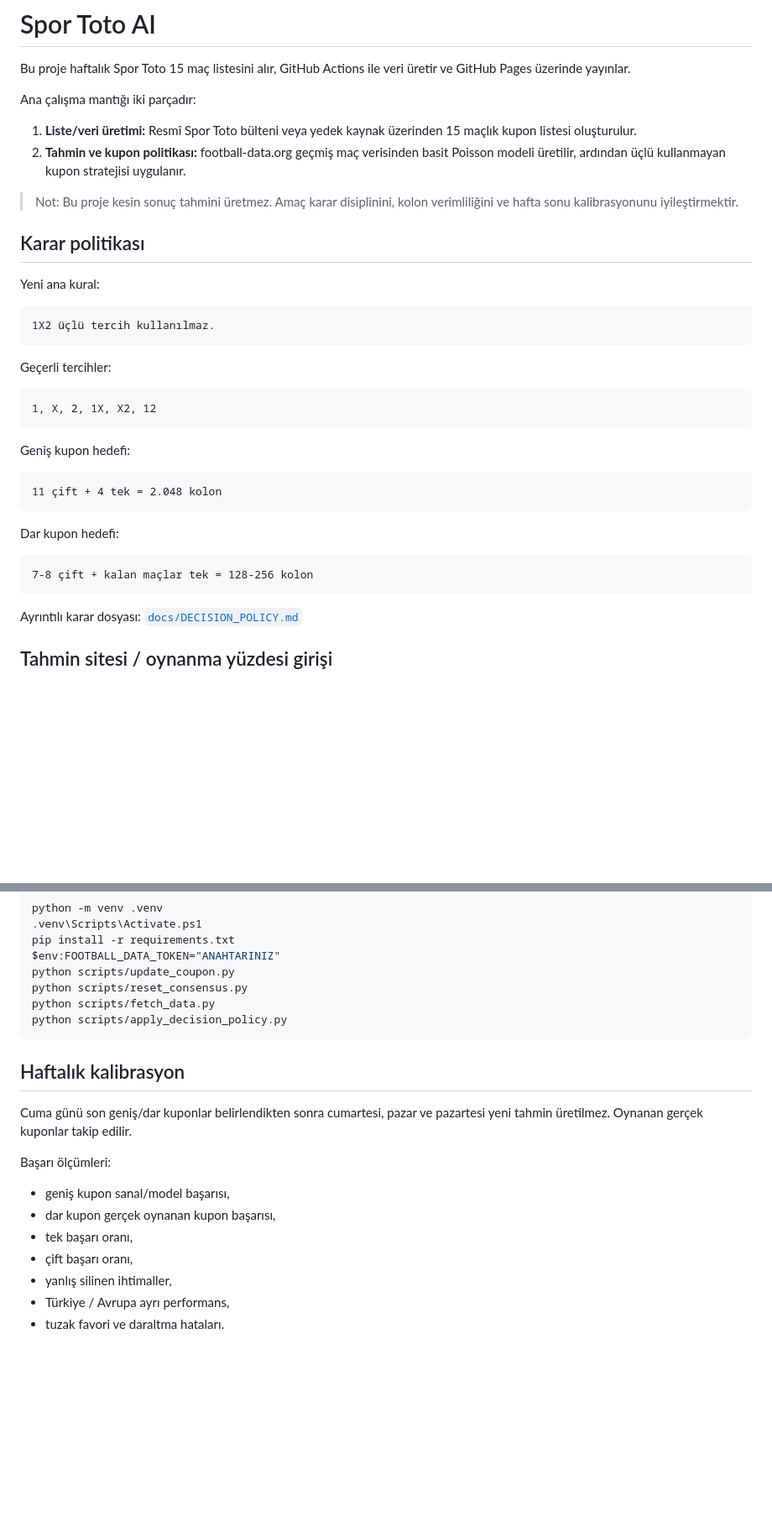
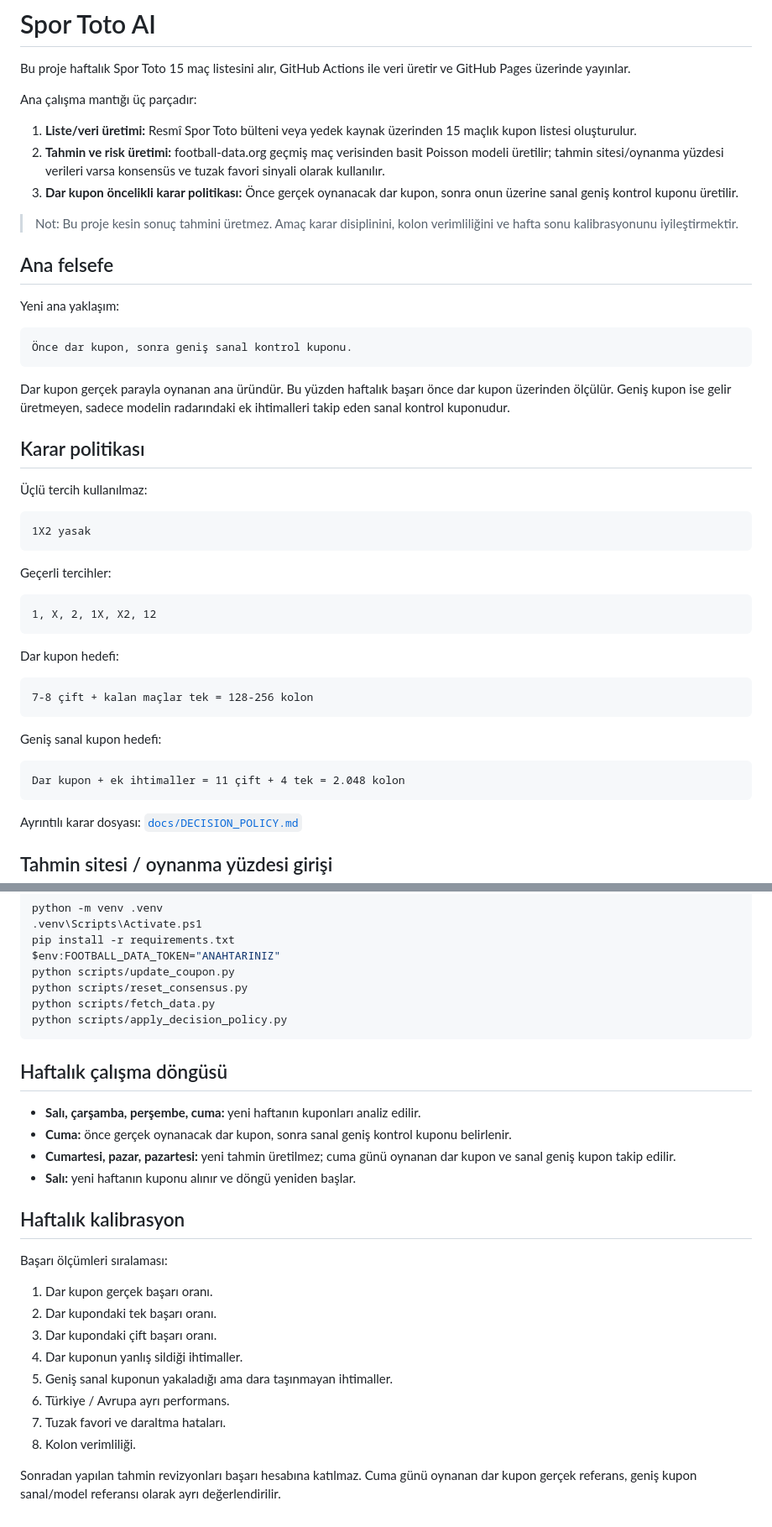
Before and after one commit to aakgul76-cmyk/sportoto-ai, a Markdown page: README.md, 2 parts joined by grey strips. Shown at 84% size. Rendered like a GitHub page; blank space fills up the shorter version.

Commit message:
README dar kupon oncelikli sisteme gore guncelle

````diff
--- a/README.md
+++ b/README.md
@@ -2,19 +2,30 @@
 
 Bu proje haftalık Spor Toto 15 maç listesini alır, GitHub Actions ile veri üretir ve GitHub Pages üzerinde yayınlar.
 
-Ana çalışma mantığı iki parçadır:
+Ana çalışma mantığı üç parçadır:
 
 1. **Liste/veri üretimi:** Resmî Spor Toto bülteni veya yedek kaynak üzerinden 15 maçlık kupon listesi oluşturulur.
-2. **Tahmin ve kupon politikası:** football-data.org geçmiş maç verisinden basit Poisson modeli üretilir, ardından üçlü kullanmayan kupon stratejisi uygulanır.
+2. **Tahmin ve risk üretimi:** football-data.org geçmiş maç verisinden basit Poisson modeli üretilir; tahmin sitesi/oynanma yüzdesi verileri varsa konsensüs ve tuzak favori sinyali olarak kullanılır.
+3. **Dar kupon öncelikli karar politikası:** Önce gerçek oynanacak dar kupon, sonra onun üzerine sanal geniş kontrol kuponu üretilir.
 
 > Not: Bu proje kesin sonuç tahmini üretmez. Amaç karar disiplinini, kolon verimliliğini ve hafta sonu kalibrasyonunu iyileştirmektir.
 
+## Ana felsefe
+
+Yeni ana yaklaşım:
+
+```text
+Önce dar kupon, sonra geniş sanal kontrol kuponu.
+```
+
+Dar kupon gerçek parayla oynanan ana üründür. Bu yüzden haftalık başarı önce dar kupon üzerinden ölçülür. Geniş kupon ise gelir üretmeyen, sadece modelin radarındaki ek ihtimalleri takip eden sanal kontrol kuponudur.
+
 ## Karar politikası
 
-Yeni ana kural:
+Üçlü tercih kullanılmaz:
 
 ```text
-1X2 üçlü tercih kullanılmaz.
+1X2 yasak
 ```
 
 Geçerli tercihler:
@@ -23,16 +34,16 @@ Geçerli tercihler:
 1, X, 2, 1X, X2, 12
 ```
 
-Geniş kupon hedefi:
-
-```text
-11 çift + 4 tek = 2.048 kolon
-```
-
 Dar kupon hedefi:
 
 ```text
 7-8 çift + kalan maçlar tek = 128-256 kolon
+```
+
+Geniş sanal kupon hedefi:
+
+```text
+Dar kupon + ek ihtimaller = 11 çift + 4 tek = 2.048 kolon
 ```
 
 Ayrıntılı karar dosyası: [`docs/DECISION_POLICY.md`](docs/DECISION_POLICY.md)
@@ -99,16 +110,24 @@ python scripts/fetch_data.py
 python scripts/apply_decision_policy.py
 ```
 
+## Haftalık çalışma döngüsü
+
+- **Salı, çarşamba, perşembe, cuma:** yeni haftanın kuponları analiz edilir.
+- **Cuma:** önce gerçek oynanacak dar kupon, sonra sanal geniş kontrol kuponu belirlenir.
+- **Cumartesi, pazar, pazartesi:** yeni tahmin üretilmez; cuma günü oynanan dar kupon ve sanal geniş kupon takip edilir.
+- **Salı:** yeni haftanın kuponu alınır ve döngü yeniden başlar.
+
 ## Haftalık kalibrasyon
 
-Cuma günü son geniş/dar kuponlar belirlendikten sonra cumartesi, pazar ve pazartesi yeni tahmin üretilmez. Oynanan gerçek kuponlar takip edilir.
+Başarı ölçümleri sıralaması:
 
-Başarı ölçümleri:
+1. Dar kupon gerçek başarı oranı.
+2. Dar kupondaki tek başarı oranı.
+3. Dar kupondaki çift başarı oranı.
+4. Dar kuponun yanlış sildiği ihtimaller.
+5. Geniş sanal kuponun yakaladığı ama dara taşınmayan ihtimaller.
+6. Türkiye / Avrupa ayrı performans.
+7. Tuzak favori ve daraltma hataları.
+8. Kolon verimliliği.
 
-- geniş kupon sanal/model başarısı,
-- dar kupon gerçek oynanan kupon başarısı,
-- tek başarı oranı,
-- çift başarı oranı,
-- yanlış silinen ihtimaller,
-- Türkiye / Avrupa ayrı performans,
-- tuzak favori ve daraltma hataları.
+Sonradan yapılan tahmin revizyonları başarı hesabına katılmaz. Cuma günü oynanan dar kupon gerçek referans, geniş kupon sanal/model referansı olarak ayrı değerlendirilir.
````
Also changed, not shown: other parts of README.md (+1 -1 lines).
